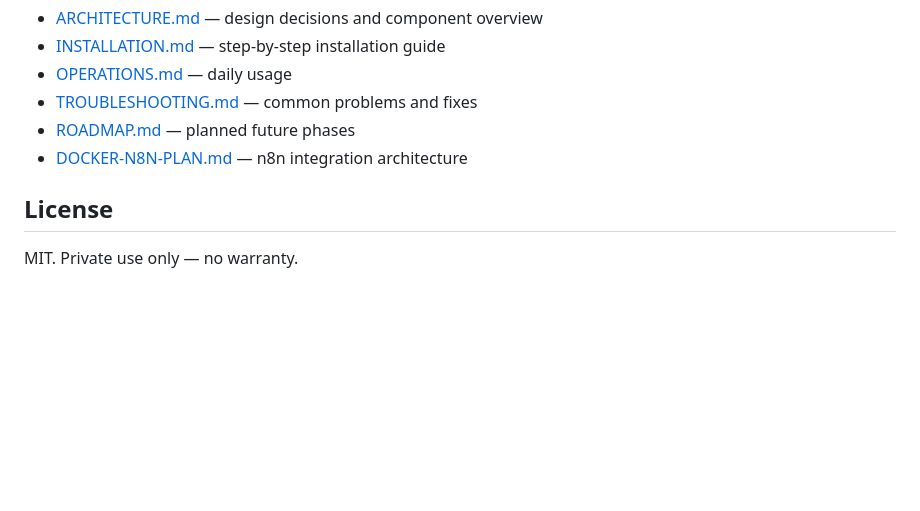
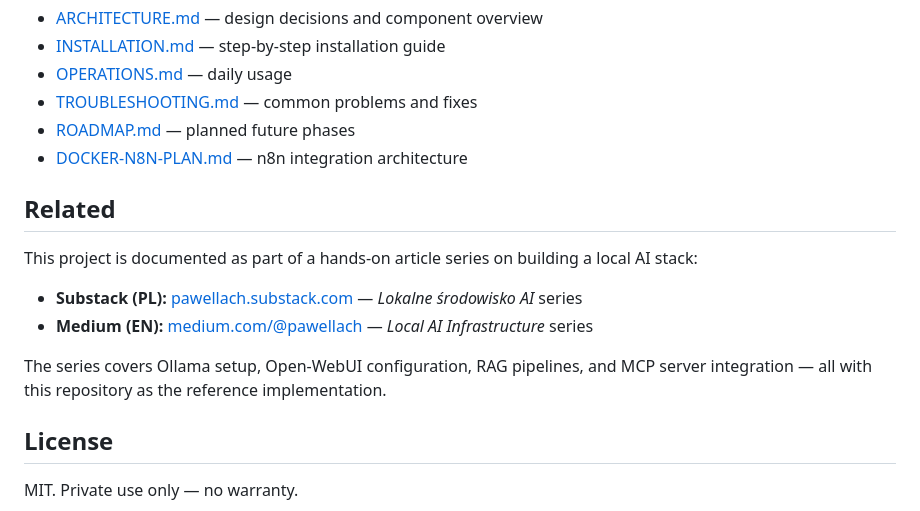
Before and after one commit to pawellach/local-ai-environment, a Markdown page: README.md, the part around the change. Rendered like a GitHub page; blank space fills up the shorter version.

Commit message:
Audit & polish: fix clone URL, add article series reference, track tests/
- docs/INSTALLATION.md: replace <your-repo-url> placeholder with actual GitHub URL
- README.md: add Related section linking to Substack/Medium article series
- tests/.gitkeep: track empty tests/ directory in git

Co-Authored-By: Claude Sonnet 4.6 <noreply@anthropic.com>

```diff
--- a/README.md
+++ b/README.md
@@ -96,6 +96,15 @@ See `docs/` for detailed guides:
 - [ROADMAP.md](docs/ROADMAP.md) — planned future phases
 - [DOCKER-N8N-PLAN.md](docs/DOCKER-N8N-PLAN.md) — n8n integration architecture
 
+## Related
+
+This project is documented as part of a hands-on article series on building a local AI stack:
+
+- **Substack (PL):** [pawellach.substack.com](https://pawellach.substack.com) — *Lokalne środowisko AI* series
+- **Medium (EN):** [medium.com/@pawellach](https://medium.com/@pawellach) — *Local AI Infrastructure* series
+
+The series covers Ollama setup, Open-WebUI configuration, RAG pipelines, and MCP server integration — all with this repository as the reference implementation.
+
 ## License
 
 MIT. Private use only — no warranty.
```
Also changed, not shown: docs/INSTALLATION.md (+1 -1 lines).
